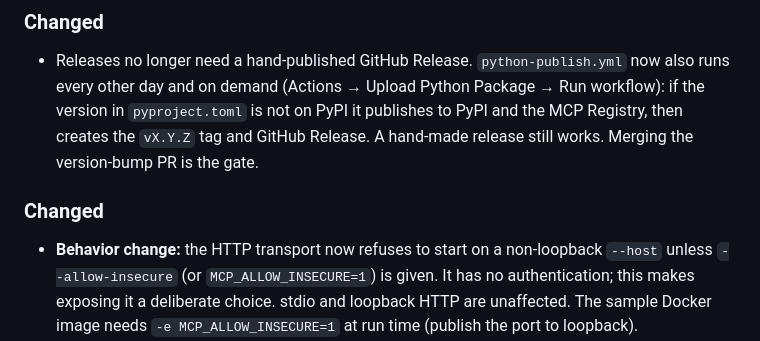
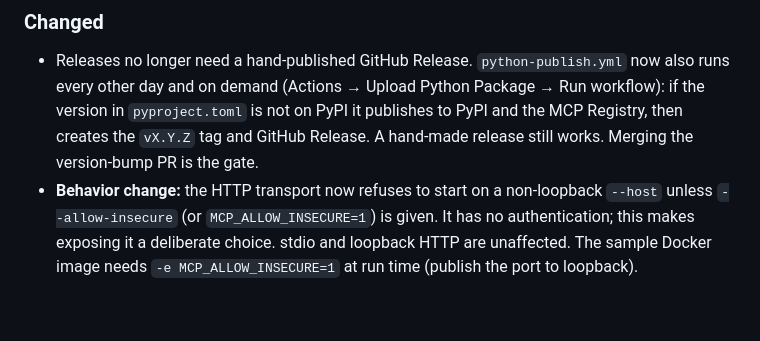
Before and after one commit to vlearner/mcp-etf-holdings, a Markdown page: CHANGELOG.md, the part around the change. Rendered like a GitHub page; blank space fills up the shorter version.

Commit message:
Merge duplicate Changed heading in changelog
Co-Authored-By: Claude Sonnet 5.5 <noreply@anthropic.com>

```diff
--- a/CHANGELOG.md
+++ b/CHANGELOG.md
@@ -10,8 +10,6 @@ All notable changes to this project are recorded here.
   if the version in `pyproject.toml` is not on PyPI it publishes to PyPI and the MCP
   Registry, then creates the `vX.Y.Z` tag and GitHub Release. A hand-made release still
   works. Merging the version-bump PR is the gate.
-
-### Changed
 - **Behavior change:** the HTTP transport now refuses to start on a non-loopback
   `--host` unless `--allow-insecure` (or `MCP_ALLOW_INSECURE=1`) is given. It has no
   authentication; this makes exposing it a deliberate choice. stdio and loopback HTTP
```
